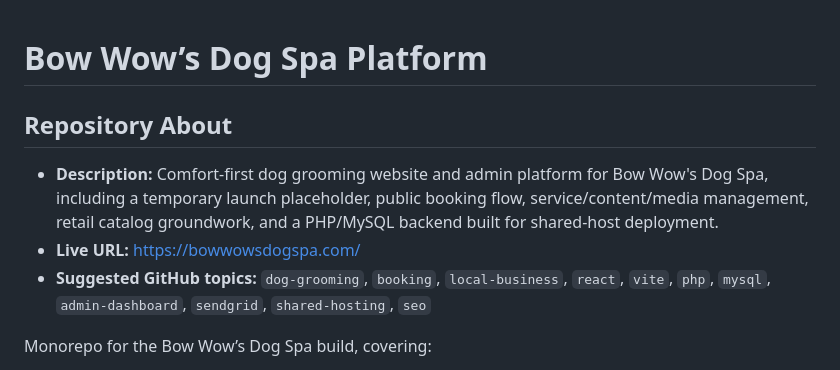
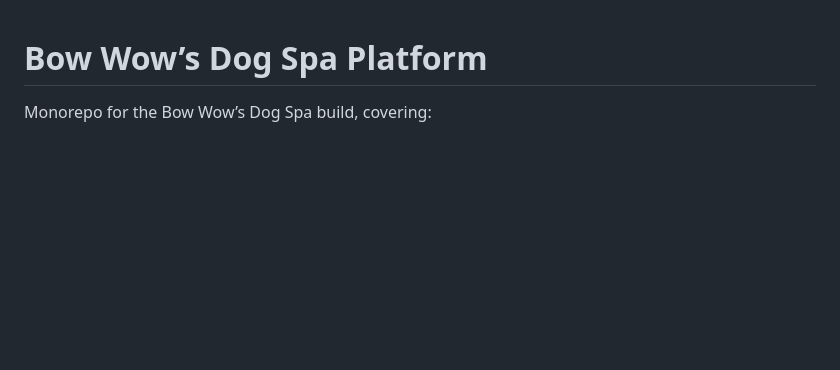
Before and after one commit to jmars319/Bow-Wows-Dog-Spa, a Markdown page: README.md, the part around the change. Drawn GitHub-style; blank space fills up the shorter version.

Commit message:
docs: remove repository about block from README

```diff
--- a/README.md
+++ b/README.md
@@ -1,10 +1,4 @@
 # Bow Wow’s Dog Spa Platform
-
-## Repository About
-
-- **Description:** Comfort-first dog grooming website and admin platform for Bow Wow's Dog Spa, including a temporary launch placeholder, public booking flow, service/content/media management, retail catalog groundwork, and a PHP/MySQL backend built for shared-host deployment.
-- **Live URL:** https://bowwowsdogspa.com/
-- **Suggested GitHub topics:** `dog-grooming`, `booking`, `local-business`, `react`, `vite`, `php`, `mysql`, `admin-dashboard`, `sendgrid`, `shared-hosting`, `seo`
 
 Monorepo for the Bow Wow’s Dog Spa build, covering:
 
```
